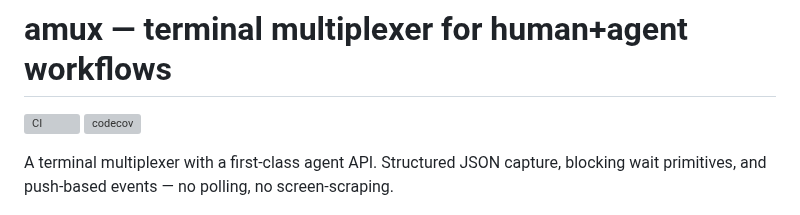
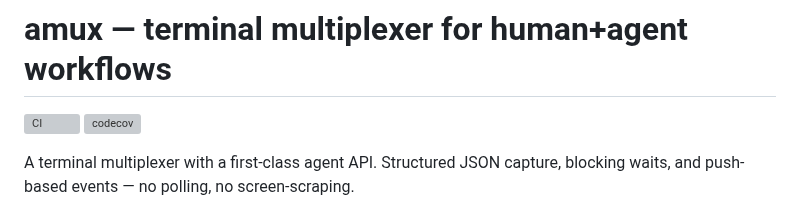
Before and after one commit to weill-labs/amux, a Markdown page: README.md, the part around the change. GitHub-like rendering; grey boxes are pictures that could not be loaded.

Commit message:
Tighten README agent API copy

```diff
--- a/README.md
+++ b/README.md
@@ -3,7 +3,7 @@
 [![CI](https://github.com/weill-labs/amux/actions/workflows/ci.yml/badge.svg)](https://github.com/weill-labs/amux/actions/workflows/ci.yml)
 [![codecov](https://codecov.io/gh/weill-labs/amux/graph/badge.svg?token=RY0CPn9v7g)](https://codecov.io/gh/weill-labs/amux)
 
-A terminal multiplexer with a first-class agent API. Structured JSON capture, blocking wait primitives, and push-based events — no polling, no screen-scraping.
+A terminal multiplexer with a first-class agent API. Structured JSON capture, blocking waits, and push-based events — no polling, no screen-scraping.
 
 ![amux demo](demo/hero.gif)
 
```
